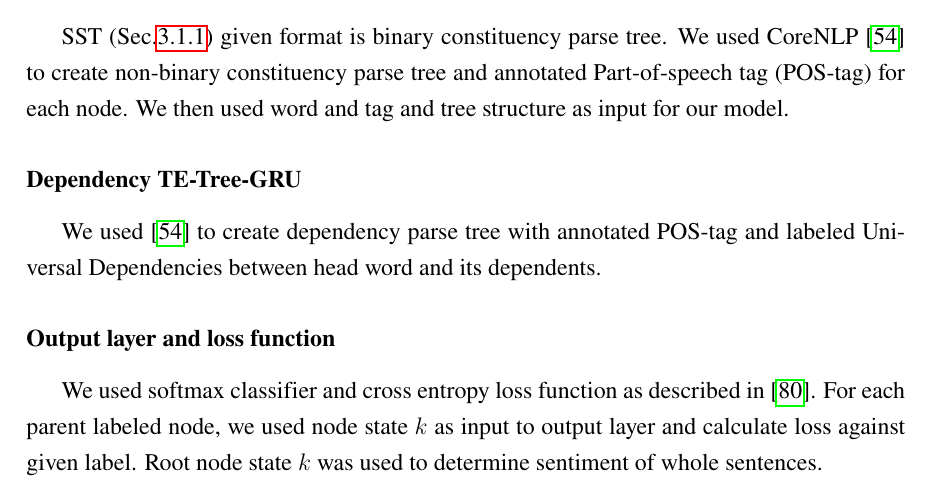
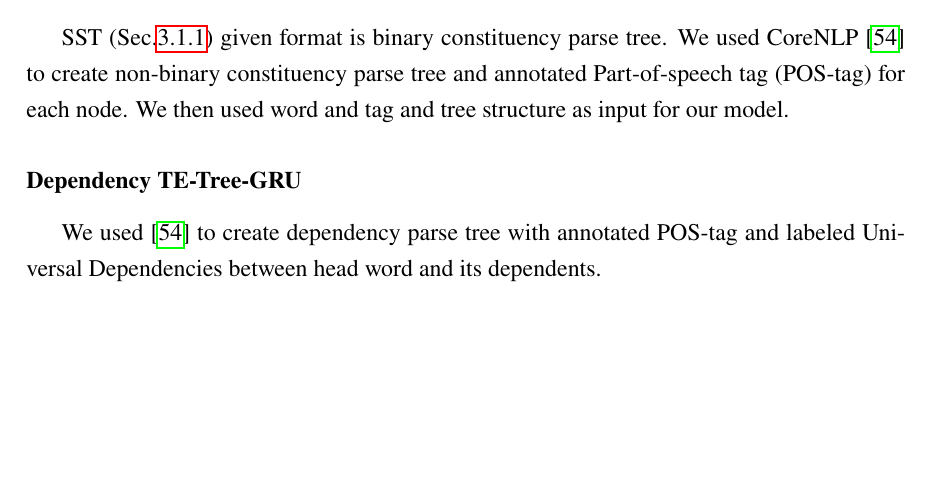
Before and after one commit to ttpro1995/thesis_latex, a LaTeX thesis (main.tex, which reads Result_discussion/result_discussion.tex): part of page 81 of 105, cut so that both start at the same text, the shorter picture padded with empty space. Compiled offline with pdfLaTeX.

Commit message:
fix chapter 5

```diff
--- a/Result_discussion/result_discussion.tex
+++ b/Result_discussion/result_discussion.tex
@@ -159,8 +159,6 @@ We used CoreNLP~\cite{manning2014stanford} to create non-binary constituency par
 \paragraph{Dependency TE-Tree-GRU}
 We used~\cite{manning2014stanford} to create dependency parse tree with annotated POS-tag and labeled Universal Dependencies between head word and its dependents.
 
-\paragraph{Output layer and loss function}
-We used softmax classifier and cross entropy loss function as described in~\cite{treeLSTM}.  For each parent labeled node, we used node state $k$ as input to output layer and calculate loss against given label. Root node state $k$ was used to determine sentiment of whole sentences.
 
 \subsubsection{Hyper-parameters and training}
 We preprocessed SST as described in Sec.\ref{sec:VTtreeConstituency} and Sec.\ref{sec:VTtreeDependency}. We used default train/dev/test split after removing neutral sentences (6920/872/1821). We only remove neutral sentence but keep neutral text span of positive or negative sentences. We fine tune our model on development dataset using grid search.
```
